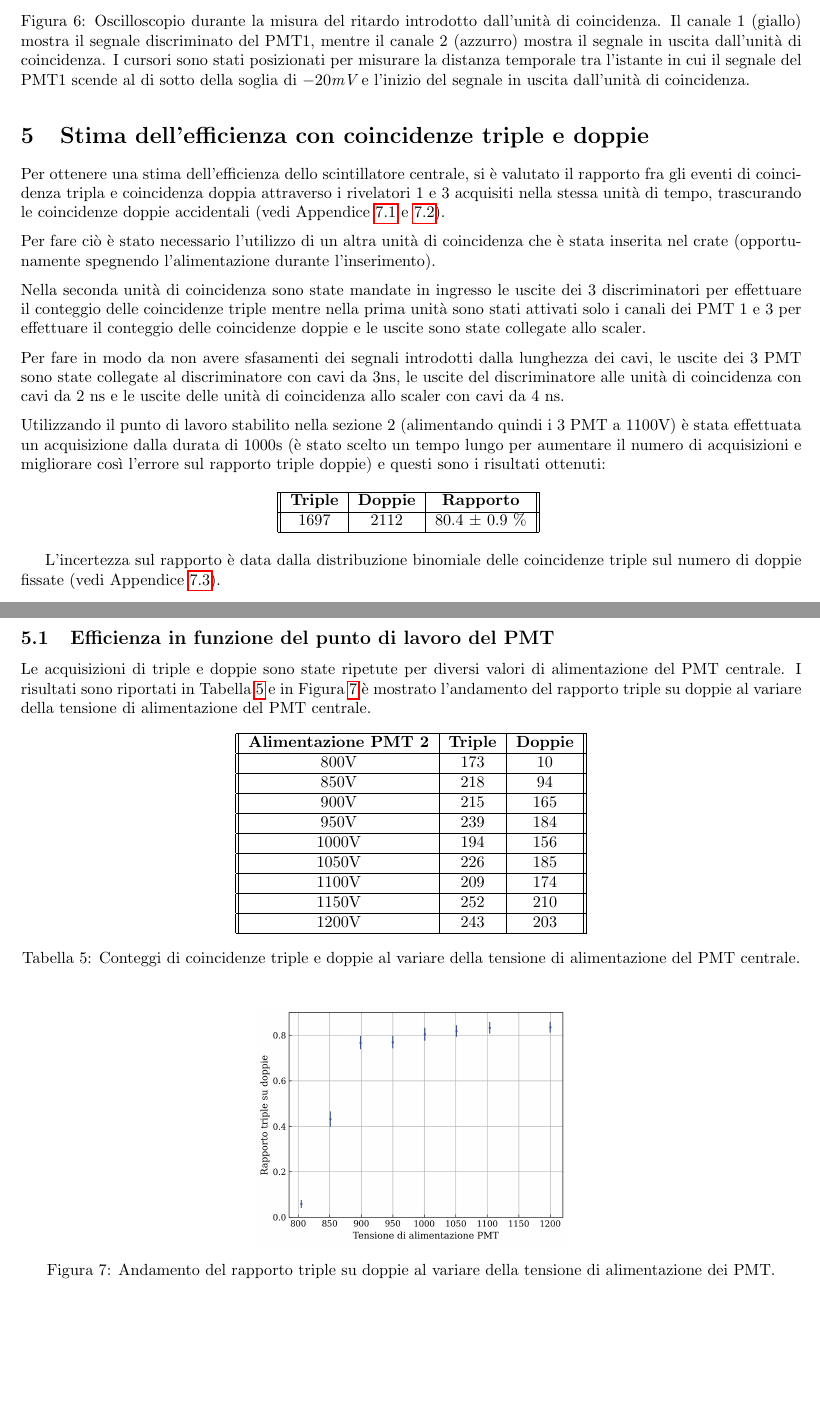
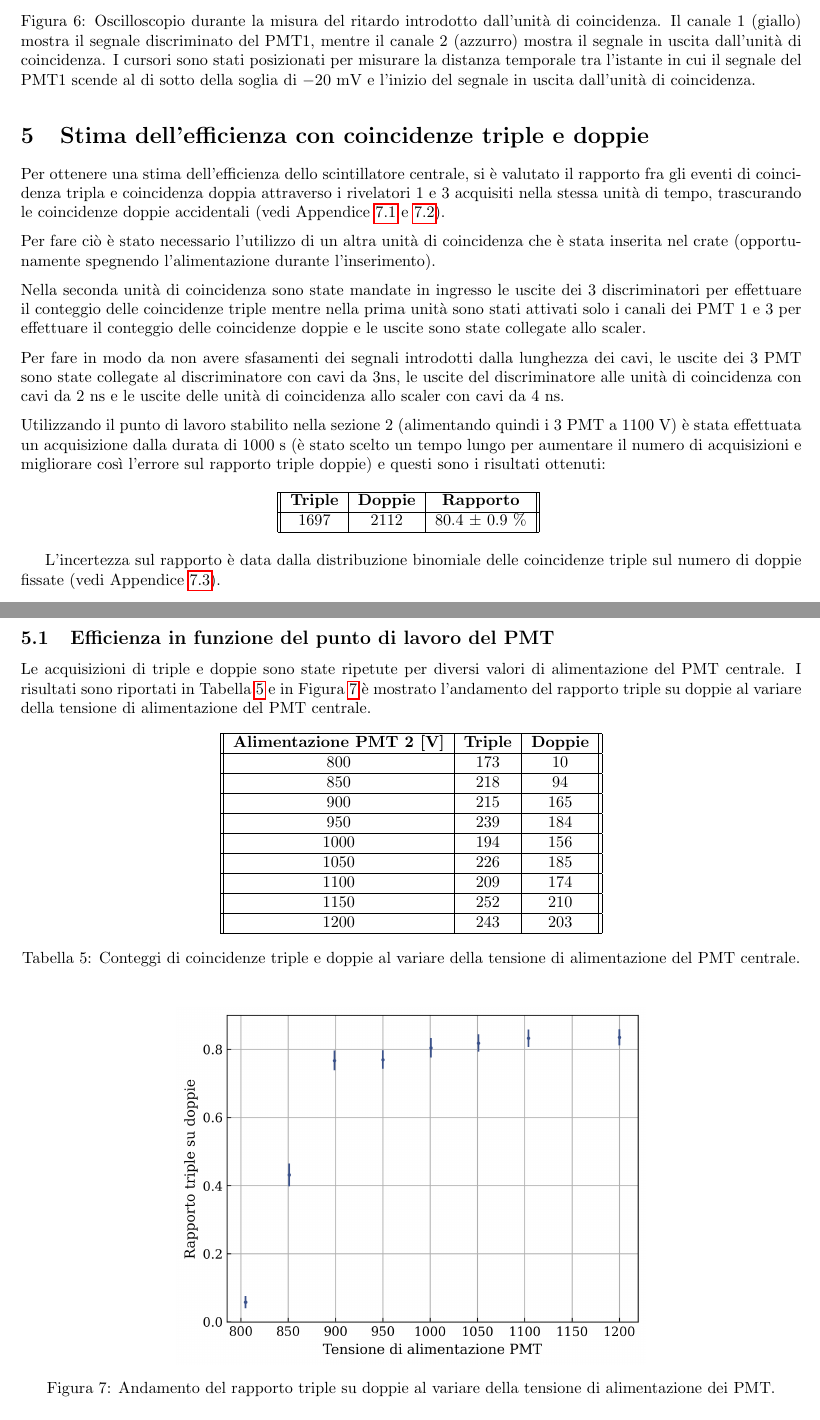
Before and after one commit to sofiamanzini/esperienza-preliminare, a LaTeX document (Relazione/Relazione.tex): two parts of pages 6 and 7 of 9, joined at a grey line, cut so that both start at the same text, the shorter picture padded with empty space. Compiled offline with pdfLaTeX.

Commit message:
Ortografia

```diff
--- a/Relazione/Relazione.tex
+++ b/Relazione/Relazione.tex
@@ -289,7 +289,7 @@ Per ottenere una stima dell'efficienza dello scintillatore centrale, si è valut
 Per fare ciò è stato necessario l'utilizzo di un altra unità di coincidenza che è stata inserita nel crate (opportunamente spegnendo l'alimentazione durante l'inserimento).\\[6pt]
 Nella seconda unità di coincidenza sono state mandate in ingresso le uscite dei 3 discriminatori per effettuare il conteggio delle coincidenze triple mentre nella prima unità sono stati attivati solo i canali dei PMT 1 e 3 per effettuare il conteggio delle coincidenze doppie e le uscite sono state collegate allo scaler.\\[6pt]
 Per fare in modo da non avere sfasamenti dei segnali introdotti dalla lunghezza dei cavi, le uscite dei 3 PMT sono state collegate al discriminatore con cavi da 3ns, le uscite del discriminatore alle unità di coincidenza con cavi da 2 ns e le uscite delle unità di coincidenza allo scaler con cavi da 4 ns.\\[6pt]
-Utilizzando il punto di lavoro stabilito nella sezione 2 (alimentando quindi i 3 PMT a 1100V) è stata effettuata un acquisizione dalla durata di 1000s (è stato scelto un tempo lungo per aumentare il numero di acquisizioni e migliorare così l'errore sul rapporto triple doppie) e questi sono i risultati ottenuti:
+Utilizzando il punto di lavoro stabilito nella sezione 2 (alimentando quindi i 3 PMT a 1100 V) è stata effettuata un acquisizione dalla durata di 1000 s (è stato scelto un tempo lungo per aumentare il numero di acquisizioni e migliorare così l'errore sul rapporto triple doppie) e questi sono i risultati ottenuti:
 
 
 \begin{table}[h!]
@@ -320,25 +320,25 @@ I risultati sono riportati in Tabella \ref{tab:efficienza} e in Figura \ref{fig:
     \centering
     \begin{tabular}{||c|c|c||}
         \hline
-        \textbf{Alimentazione PMT 2}  & \textbf{Triple} & \textbf{Doppie} \\
+        \textbf{Alimentazione PMT 2 [V]}  & \textbf{Triple} & \textbf{Doppie} \\
         \hline
-        800V & 173 & 10  \\
+        800 & 173 & 10  \\
         \hline
-        850V & 218 & 94  \\
+        850 & 218 & 94  \\
         \hline
-        900V & 215 & 165  \\
+        900 & 215 & 165  \\
         \hline
-        950V & 239 & 184  \\
+        950 & 239 & 184  \\
         \hline
-        1000V & 194 & 156  \\
+        1000 & 194 & 156  \\
         \hline
-        1050V & 226 & 185  \\
+        1050 & 226 & 185  \\
         \hline
-        1100V & 209 & 174  \\
+        1100 & 209 & 174  \\
         \hline
-        1150V & 252 & 210  \\
+        1150 & 252 & 210  \\
         \hline
-        1200V & 243 & 203  \\
+        1200 & 243 & 203  \\
         \hline
 
     \end{tabular}
@@ -349,7 +349,7 @@ I risultati sono riportati in Tabella \ref{tab:efficienza} e in Figura \ref{fig:
 
 \begin{figure}[h!]
     \centering
-    \includegraphics[width=0.4\textwidth]{efficienza_v.png}
+    \includegraphics[width=0.6\textwidth]{efficienza_v.png}
     \caption{Andamento del rapporto triple su doppie al variare della tensione di alimentazione dei PMT.}
     \label{fig:efficienza_v}
 \end{figure}
```
Also changed, not shown: Relazione/Relazione.tex (22 more changed lines).
